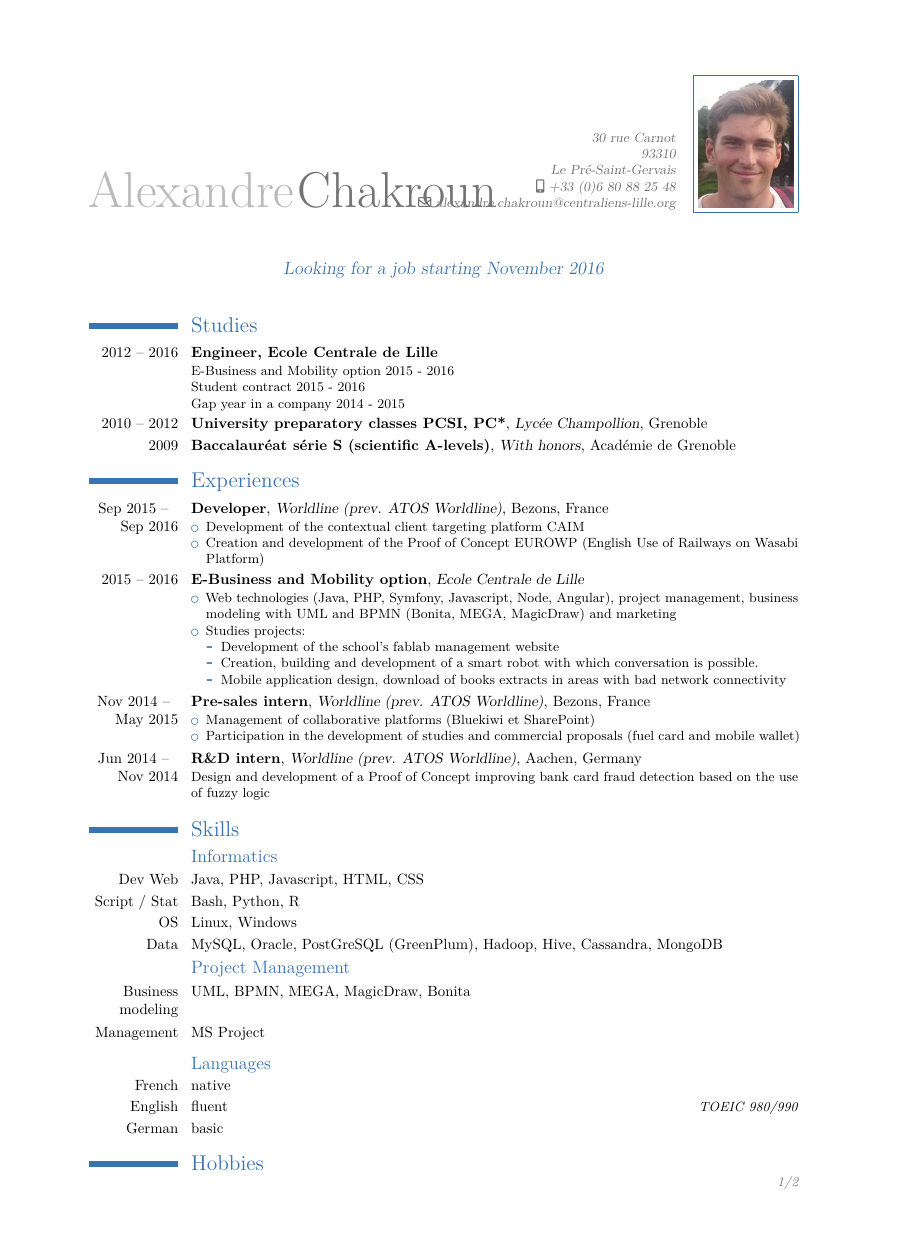
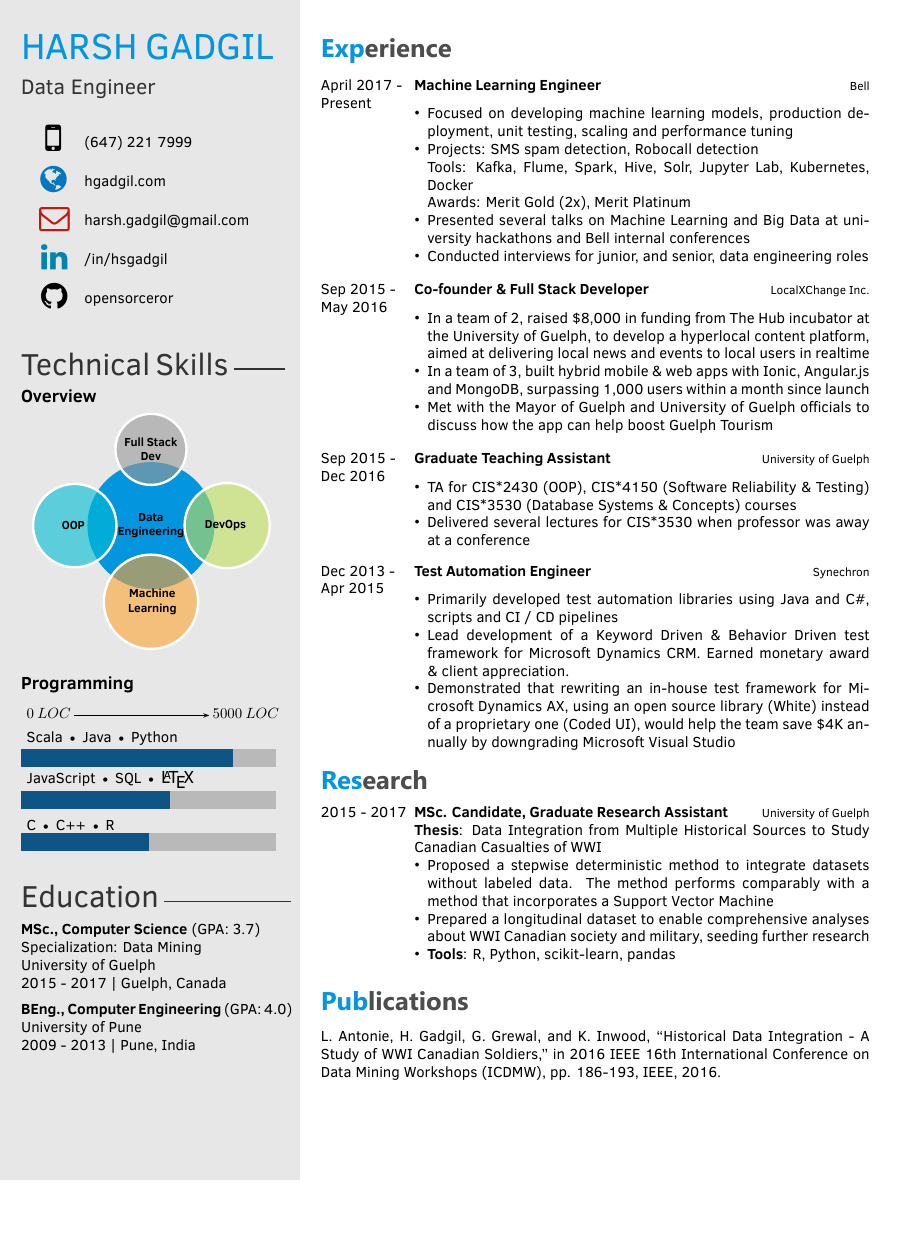
Before and after one commit to alxckn/CurriculumVitae, a LaTeX CV (CV_Chakroun_en.tex, which reads twentysecondcv.cls): page 1 of 2 before the commit and the whole page after it, the shorter picture padded with empty space. Compiled offline with XeLaTeX.

Commit message:
Test new look

```diff
--- a/CV_Chakroun_en.tex
+++ b/CV_Chakroun_en.tex
@@ -6,73 +18,142 @@
 
-\firstname{Alexandre\strut}
-\familyname{Chakroun}
-\address{30 rue Carnot\\93310\\}{Le Pré-Saint-Gervais}
-\mobile{+33 (0)6 80 88 25 48}
-\email{alexandre.chakroun@centraliens-lille.org}
-\photo[64pt][0.4pt]{photoalex2.JPG}
-\quote{Looking for a job starting November 2016}
+\documentclass[letterpaper]{twentysecondcv} % a4paper for A4
+
+% Command for printing skill overview bubbles
+\newcommand\skills{
+~
+	\smartdiagram[bubble diagram]{
+        \textbf{Data}\\\textbf{Engineering},
+        \textbf{Full Stack}\\\textbf{Dev},
+        \textbf{~~~~~~~~OOP~~~~~~~~~},
+        \textbf{~~~~~~Machine~~~~~~}\\\textbf{~~Learning~~},
+        \textbf{~~~~~DevOps~~~~~}
+    }
+}
+
+% Programming skill bars
+\programming{{C $\textbullet$ C++  $\textbullet$ R / 3}, {JavaScript $\textbullet$ SQL $\textbullet$ \large \LaTeX / 3.5}, {Scala $\textbullet$ Java $\textbullet$ Python / 5}}
+
+% Projects text
+\education{
+\textbf{MSc., Computer Science} (GPA: 3.7) \\
+Specialization: Data Mining \\
+University of Guelph \\
+2015 - 2017 | Guelph, Canada
+
+\textbf{BEng., Computer Engineering} (GPA: 4.0) \\
+University of Pune \\
+2009 - 2013 | Pune, India
+}
+
+%----------------------------------------------------------------------------------------
+%	 PERSONAL INFORMATION
+%----------------------------------------------------------------------------------------
+% If you don't need one or more of the below, just remove the content leaving the command, e.g. \cvnumberphone{}
+
+\cvname{HARSH GADGIL} % Your name
+\cvjobtitle{ Data Engineer } % Job
+% title/career
+
+\cvlinkedin{/in/hsgadgil}
+\cvgithub{opensorceror}
+\cvnumberphone{(647) 221 7999} % Phone number
+\cvsite{hgadgil.com} % Personal website
+\cvmail{harsh.gadgil@gmail.com} % Email address
+
+%----------------------------------------------------------------------------------------
 
 \begin{document}
-	\makecvtitle
 
-	\section{Studies}
-	\cventry{2012 -- 2016}{Engineer, Ecole Centrale de Lille}{}{}{}{E-Business and Mobility option 2015 - 2016\\Student contract 2015 - 2016\\Gap year in a company 2014 - 2015}
-	\cventry{2010 -- 2012}{University preparatory classes PCSI, PC*}{Lycée Champollion}{Grenoble}{}{}
-	\cventry{2009}{Baccalauréat série S (scientific A-levels)}{With honors}{Académie de Grenoble}{}{}
+\makeprofile % Print the sidebar
 
-	\section{Experiences}
+%----------------------------------------------------------------------------------------
+%	 EXPERIENCE
+%----------------------------------------------------------------------------------------
 
-	\cventry{Sep 2015 -- \newline Sep 2016}{Developer}{Worldline (prev. ATOS Worldline)}{Bezons}{France}{
-		\begin{itemize}
-			\item Development of the contextual client targeting platform CAIM
-			\item Creation and development of the Proof of Concept EUROWP (English Use of Railways on Wasabi Platform)
-		\end{itemize}{}}
+\section{Experience}
 
-	\cventry{2015 -- 2016}{E-Business and Mobility option}{Ecole Centrale de Lille}{}{}{
-		\begin{itemize}
-			\item Web technologies (Java, PHP, Symfony, Javascript, Node, Angular), project management, business modeling with UML and BPMN (Bonita, MEGA, MagicDraw) and marketing
-			\item Studies projects:
-			\begin{itemize}
-				\item Development of the school's fablab management website
-				\item Creation, building and development of a smart robot with which conversation is possible.
-				\item Mobile application design, download of books extracts in areas with bad network connectivity
-			\end{itemize}
-		\end{itemize}
-		{}}
+\begin{twenty} % Environment for a list with descriptions
+\twentyitem
+    	{April 2017 -}
+		{Present}
+        {Machine Learning Engineer}
+        {\href{http://www.bell.ca/}{Bell}}
+        {}
+        {\begin{itemize}
+        \item Focused on developing machine learning models, production deployment,  unit testing, scaling and performance tuning
+        \item Projects: SMS spam detection, Robocall detection
 
-	\cventry{Nov 2014 -- \newline May 2015}{Pre-sales intern}{Worldline (prev. ATOS Worldline)}{Bezons}{France}{
-		\begin{itemize}
-			\item Management of collaborative platforms (Bluekiwi et SharePoint)
-			\item Participation in the development of studies and commercial proposals (fuel card and mobile wallet)
-		\end{itemize}
-		{}}
+        Tools: Kafka, Flume, Spark, Hive, Solr, Jupyter Lab, Kubernetes, Docker
 
-	\cventry{Jun 2014 -- \newline Nov 2014}{R\&D intern}{Worldline (prev. ATOS Worldline)}{Aachen}{Germany}{
-		Design and development of a Proof of Concept improving bank card fraud detection based on the use of fuzzy logic
-		{}}
+        Awards: Merit Gold (2x), Merit Platinum
+        \item Presented several talks on Machine Learning and Big Data at university hackathons and Bell internal conferences
+        \item Conducted interviews for junior, and senior, data engineering roles
+        \end{itemize}}
+        \\
+	\twentyitem
+    	{Sep 2015 -}
+		{May 2016}
+        {Co-founder \& Full Stack Developer}
+        {\href{http://www.localxchange.ca/}{LocalXChange Inc.}}
+        {}
+        {
+        {\begin{itemize}
+        \item In a team of 2, raised \$8,000 in funding from The Hub incubator at the University of Guelph, to develop a hyperlocal content platform, aimed at delivering local news and events to local users in realtime
+        \item In a team of 3, built hybrid mobile \& web apps with Ionic, Angular.js and MongoDB, surpassing 1,000 users within a month since launch
+        \item Met with the Mayor of Guelph and University of Guelph officials to discuss how the app can help boost Guelph Tourism
+    \end{itemize}}
+        }
+    \\
+    \twentyitem
+   		{Sep 2015 -}
+		{Dec 2016}
+        {Graduate Teaching Assistant}
+        {\href{http://www.uoguelph.ca}{University of Guelph}}
+        {}
+        {
+        {\begin{itemize}
+        \item TA for CIS*2430 (OOP), CIS*4150 (Software Reliability \& Testing) and CIS*3530 (Database Systems \& Concepts) courses
+        \item Delivered several lectures for CIS*3530 when professor was away at a conference
+    \end{itemize}}
+        }
+     \\
+     \twentyitem
+   		{Dec 2013 -}
+		{Apr 2015}
+        {Test Automation Engineer}
+        {\href{http://www.synechron.com/}{Synechron}}
+        {}
+        {
+        \begin{itemize}
+        \item Primarily developed test automation libraries using Java and C\#, scripts and CI / CD pipelines
+        \item Lead development of a Keyword Driven \& Behavior Driven test framework for \href{https://www.microsoft.com/en-ca/dynamics/crm.aspx}{Microsoft Dynamics CRM}. Earned monetary award \& client appreciation.
+        \item Demonstrated that rewriting an in-house test framework for \href{https://www.microsoft.com/en-ca/dynamics/erp-ax-overview.aspx}{Microsoft Dynamics AX}, using an open source library (White) instead of a proprietary one (Coded UI), would help the team save \$4K annually by downgrading Microsoft Visual Studio
+    \end{itemize}
+    	}
 
-	\enlargethispage{2cm}
+	%\twentyitem{<dates>}{<title>}{<location>}{<description>}
+\end{twenty}
 
-	\section{Skills}
-	\subsection{Informatics}
+%----------------------------------------------------------------------------------------
+%	 RESEARCH
+%----------------------------------------------------------------------------------------
+\section{Research}
+\begin{twenty}
+	\twentyitem
+    	{2015 - 2017}
+		{}
+        {MSc. Candidate, Graduate Research Assistant}
+        {\href{http://www.uoguelph.ca/}{University of Guelph}}
+        {}
+        {
+       	\textbf{Thesis}: Data Integration from Multiple Historical Sources to Study Canadian Casualties of WWI
+        {\begin{itemize}
+        \item Proposed a stepwise deterministic method to integrate datasets without labeled data. The method performs comparably with a method that incorporates a Support Vector Machine
+        \item Prepared a longitudinal dataset to enable comprehensive analyses about WWI Canadian society and military, seeding further research
+        \item \textbf{Tools}: R, Python, scikit-learn, pandas \vspace{2mm}
+		\end{itemize}}
+        }
+\end{twenty}
 
-	\cvlanguage{Dev Web}{Java, PHP, Javascript, HTML, CSS}{}
-
-	\cvlanguage{Script / Stat}{Bash, Python, R}{}
-
-	\cvlanguage{OS}{Linux, Windows}{}
-
-	\cvlanguage{Data}{MySQL, Oracle,  PostGreSQL (GreenPlum), Hadoop, Hive, Cassandra, MongoDB}{}
-
-	\subsection{Project Management}
-
-	\cvlanguage{Business modeling}{UML, BPMN, MEGA, MagicDraw, Bonita}{}
-
-	\cvlanguage{Management}{MS Project}{}
-
-	\vspace{0.1cm}
-
-	\subsection{Languages}
-	\cvlanguage{French}{native}{}
-	\cvlanguage{English}{fluent}{TOEIC 980/990}
-	\cvlanguage{German}{basic}{}
+\section{Publications}
+L. Antonie, H. Gadgil, G. Grewal, and K. Inwood, “Historical Data Integration - A Study of WWI Canadian Soldiers,” in 2016 IEEE 16th International Conference on Data Mining Workshops (ICDMW), pp. 186-193, IEEE, 2016. \vspace{2mm}
--- /dev/null
+++ b/twentysecondcv.cls
@@ -0,0 +1,382 @@
+\ProvidesClass{twentysecondcv}[2015/02/28 CV class]
+\LoadClass{article}
+\NeedsTeXFormat{LaTeX2e}
+
+%----------------------------------------------------------------------------------------
+%	 REQUIRED PACKAGES
+%-----------------------------------------------------------------------	-----------------
+
+\RequirePackage[quiet]{fontspec}
+\RequirePackage[sfdefault]{ClearSans}
+
+\def\arrow#1{\pspicture[shift=2pt](#1,0)\psline{->}(#1,0)\endpspicture}
+
+\usepackage{pstricks}
+
+\usepackage{fontawesome}
+\RequirePackage{tikz}
+\RequirePackage{xcolor}
+\RequirePackage[absolute,overlay]{textpos}
+\RequirePackage{ragged2e}
+\RequirePackage{etoolbox}
+\RequirePackage{ifmtarg}
+\RequirePackage{ifthen}
+\RequirePackage{pgffor}
+\RequirePackage{marvosym}
+\RequirePackage{parskip}
+
+\usepackage{enumitem}
+\setlist[itemize]{leftmargin=*}
+
+\RequirePackage[hidelinks]{hyperref}
+\hypersetup{
+    pdftitle={},
+    pdfauthor={},
+    pdfsubject={},
+    pdfkeywords={},
+    colorlinks=false,           % no lik border color
+    allbordercolors=white       % white border color for all
+}
+
+\DeclareOption*{\PassOptionsToClass{\CurrentOption}{article}}
+\ProcessOptions\relax
+
+\ifxetex
+  \usepackage{letltxmacro}
+  \setlength{\XeTeXLinkMargin}{1pt}
+  \LetLtxMacro\SavedIncludeGraphics\includegraphics
+  \def\includegraphics#1#{% #1 catches optional stuff (star/opt. arg.)
+    \IncludeGraphicsAux{#1}%
+  }%
+  \newcommand*{\IncludeGraphicsAux}[2]{%
+    \XeTeXLinkBox{%
+      \SavedIncludeGraphics#1{#2}%
+    }%
+  }%
+\fi
+
+%----------------------------------------------------------------------------------------
+%	 COLOURS
+%----------------------------------------------------------------------------------------
+
+\definecolor{white}{RGB}{255,255,255}
+\definecolor{gray}{HTML}{4D4D4D}
+\definecolor{sidecolor}{HTML}{E7E7E7}
+\definecolor{mainblue}{HTML}{0E5484}
+\definecolor{maingray}{HTML}{B9B9B9}
+
+\definecolor{pblue}{HTML}{0395DE}
+
+\definecolor{darkgray}{HTML}{333333}
+\definecolor{gray}{HTML}{4D4D4D}
+\definecolor{lightgray}{HTML}{999999}
+\definecolor{green}{HTML}{C2E15F}
+\definecolor{orange}{HTML}{FDA333}
+\definecolor{purple}{HTML}{D3A4F9}
+\definecolor{red}{HTML}{FB4485}
+\definecolor{blue}{HTML}{6CE0F1}
+\definecolor{pblue}{HTML}{0395DE}
+\definecolor{materialpurple}{HTML}{9C27B0}
+\definecolor{materialindigo}{HTML}{3F51B5}
+\definecolor{materialblue}{HTML}{2196F3}
+\definecolor{materialcyan}{HTML}{00BCD4}
+\definecolor{materialteal}{HTML}{009688}
+\definecolor{materialgreen}{HTML}{4CAF50}
+\definecolor{materiallime}{HTML}{CDDC39}
+\definecolor{materialamber}{HTML}{FFC107}
+\definecolor{materialbrown}{HTML}{795548}
+\definecolor{materialred}{HTML}{FF4436}
+\definecolor{materialorange}{HTML}{FF5722}
+\definecolor{linkedin}{HTML}{0085AE}
+\definecolor{test}{HTML}{0077be}
+\definecolor{yt}{HTML}{c71610}
+
+\ifdefined\@cv@print
+  \colorlet{green}{gray}
+  \colorlet{orange}{gray}
+  \colorlet{purple}{gray}
+  \colorlet{red}{gray}
+  \colorlet{blue}{gray}
+  \colorlet{fillheader}{white}
+  \colorlet{header}{gray}
+\else
+  \colorlet{fillheader}{white}
+  \colorlet{header}{gray}
+\fi
+\colorlet{textcolor}{gray}
+\colorlet{headercolor}{gray}
+
+%----------------------------------------------------------------------------------------
+%	 MISC CONFIGURATIONS
+%----------------------------------------------------------------------------------------
+
+% \renewcommand{\bfseries}{\color{black}} % Make \textbf produce coloured text instead
+
+\pagestyle{empty} % Disable headers and footers
+
+\setlength{\parindent}{0pt} % Disable paragraph indentation
+
+% --------------------------------------------------------------------------------------
+% 	FONTS
+%-------------------------------------------------------------------------------------
+\newfontfamily\headingfont[Path = fonts/]{segoeuib.ttf}
+
+%----------------------------------------------------------------------------------------
+%	 SIDEBAR DEFINITIONS
+%----------------------------------------------------------------------------------------
+
+\setlength{\TPHorizModule}{1cm} % Left margin
+\setlength{\TPVertModule}{1cm} % Top margin
+
+\newlength\imagewidth
+\newlength\imagescale
+\pgfmathsetlength{\imagewidth}{5cm}
+\pgfmathsetlength{\imagescale}{\imagewidth/600}
+
+\newcommand{\profilesection}[2]{\vspace{8pt}{\color{black!80} \huge #1 \rule[0.15\baselineskip]{#2}{1pt}}}
+
+% Define custom commands for CV info
+\newcommand{\cvdate}[1]{\renewcommand{\cvdate}{#1}}
+\newcommand{\cvlinkedin}[1]{\renewcommand{\cvlinkedin}{#1}}
+\newcommand{\cvgithub}[1]{\renewcommand{\cvgithub}{#1}}
+\newcommand{\cvmail}[1]{\renewcommand{\cvmail}{#1}}
+\newcommand{\cvnumberphone}[1]{\renewcommand{\cvnumberphone}{#1}}
+\newcommand{\cvaddress}[1]{\renewcommand{\cvaddress}{#1}}
+\newcommand{\cvsite}[1]{\renewcommand{\cvsite}{#1}}
+\newcommand{\aboutme}[1]{\renewcommand{\aboutme}{#1}}
+\newcommand{\profilepic}[1]{\renewcommand{\profilepic}{#1}}
+\newcommand{\cvname}[1]{\renewcommand{\cvname}{#1}}
+\newcommand{\cvjobtitle}[1]{\renewcommand{\cvjobtitle}{#1}}
+
+% Command for printing the contact information icons
+\newcommand*\icon[1]{\tikz[baseline=(char.base)]{\node[shape=circle,draw,inner sep=1pt, fill=mainblue,mainblue,text=white] (char) {#1};}}
+
+% Command for printing skill progress bars
+\newcommand\programming[1]{
+	\renewcommand{\programming}{
+		\begin{tikzpicture}
+        	\node [above right] at (0, 4) {$0 \: LOC \: \arrow{3.2} \: 5000 \: LOC$};
+			\foreach [count=\i] \x/\y in {#1}{
+				\draw[fill=maingray,maingray] (0,\i) rectangle (6,\i+0.4);
+				\draw[fill=white,mainblue](0,\i) rectangle (\y,\i+0.4);
+				\node [above right] at (0,\i+0.35) {\x};
+			}
+		\end{tikzpicture}
+	}
+}
+\newcommand\education[1]{
+	\renewcommand{\education}{
+		{#1}
+	}
+}
+
+%----------------------------------------------------------------------------------------
+%  SIDEBAR LAYOUT
+%----------------------------------------------------------------------------------------
+
+\newcommand{\makeprofile}{
+  \begin{tikzpicture}[remember picture,overlay]
+      \node [rectangle, fill=sidecolor, anchor=north, minimum width=9cm, minimum height=\paperheight+1cm] (box) at (-5cm,0.5cm){};
+  \end{tikzpicture}
+
+  %------------------------------------------------
+
+  \begin{textblock}{6}(0.5, 0.2)
+
+    %------------------------------------------------
+
+        \vspace{4mm}
+    {\Huge\color{pblue}\cvname}
+
+    \vspace{2mm}
+
+    %------------------------------------------------
+
+    {\Large\color{black!80}\cvjobtitle}
+
+    %------------------------------------------------
+
+    \vspace{3mm}
+    \renewcommand{\arraystretch}{2}
+    \begin{tabular}{p{1cm} @{\hskip 0.5cm}p{5cm}}
+      \ifthenelse{\equal{\cvnumberphone}{}}{}{
+      		{$
+              \begin{array}{l}
+              \hspace{4mm} \Huge \textnormal{\faMobile}
+              \end{array}
+              $}
+            & \cvnumberphone\\}
+
+      \ifthenelse{\equal{\cvsite}{}}{}{
+            {$
+              \begin{array}{l}
+              \hspace{2.8mm} \huge \textnormal{\textcolor{test}{\faGlobe}}
+              \end{array}
+              $}
+            & \href{http://\cvsite}{\cvsite} \\}
+      \ifthenelse{\equal{\cvmail}{}}{}{
+            {$
+              \begin{array}{l}
+              \hspace{2.5mm} \huge \textnormal{\textcolor{yt}{\faEnvelopeO}}
+              \end{array}
+              $}
+            & \href{mailto:\cvmail}{\cvmail} \\}
+
+       \ifthenelse{\equal{\cvlinkedin}{}}{}{
+            {$
+              \begin{array}{l}
+              \hspace{3mm} \huge \textnormal{\textcolor{linkedin}{\faLinkedin}}
+              \end{array}
+              $} & \href{https://www.linkedin.com\cvlinkedin}{\cvlinkedin} \\
+            }
+        \ifthenelse{\equal{\cvgithub}{}}{}{
+            {$
+              \begin{array}{l}
+              \hspace{3mm} \huge \textnormal{\faGithub}
+              \end{array}
+              $} & \href{https://www.github.com/\cvgithub}{\cvgithub} \\
+            }
+
+    \end{tabular}
+
+    %------------------------------------------------
+    \vspace{3mm}
+    \profilesection{Technical Skills}{1.2cm}
+
+    {\large \textbf{Overview}}
+
+	\skills
+
+        %------------------------------------------------
+
+        \vspace{3mm}
+
+	 {\large \textbf{Programming}}
+
+		 \programming
+
+        \vspace{3mm}
+        \profilesection{Education}{3cm}
+
+        \education
+
+  \end{textblock}
+}
+
+
+%----------------------------------------------------------------------------------------
+%	 COLOURED SECTION TITLE BOX
+%----------------------------------------------------------------------------------------
+
+% Command to create the rounded boxes around the first three letters of section titles
+\newcommand*\round[2]{%
+	\tikz[baseline=(char.base)]\node[anchor=north west, draw,rectangle, rounded corners, inner sep=1.6pt, minimum size=5.5mm, text height=3.6mm, fill=#2,#2,text=white](char){#1};%
+}
+
+\def\@sectioncolor#1#2#3{%
+	{%
+		\color{pblue} #1#2#3%
+	}%
+}
+
+
+\renewcommand{\section}[1]{
+  \par\vspace{\parskip}
+	{%
+		\LARGE\headingfont\color{headercolor}%
+		\@sectioncolor #1%
+	}
+  \par\vspace{1mm}
+}
+
+\renewcommand{\subsection}[1]{
+	\par\vspace{.5\parskip}{%
+		\Large\headingfont\color{headercolor} #1%
+	}
+	\par\vspace{.25\parskip}%
+}
+
+\pagestyle{empty}
+
+%----------------------------------------------------------------------------------------
+%	 LONG LIST ENVIRONMENT
+%----------------------------------------------------------------------------------------
+
+\setlength{\tabcolsep}{0pt}
+
+% New environment for the long list
+\newenvironment{twenty}{%
+	\begin{tabular*}{\textwidth}{@{\extracolsep{\fill}}ll}
+}{%
+	\end{tabular*}
+}
+
+% \newcommand{\twentyitem}[5]{%
+% 	#1&\parbox[t]{0.83\textwidth}{%
+% 		\textbf{#2}%
+% 		\hfill%
+% 		{\footnotesize#3}\\%
+%         \ifblank{#4}{}{#4 \\}
+% 		#5\vspace{\parsep}%
+% 	}\\
+% }
+
+\newcommand{\twentyitem}[6]{%
+	#1&\parbox[t]{0.83\textwidth}{%
+		\textbf{#3}%
+		\hfill%
+		{\footnotesize#4}%
+        }\\%
+    #2&\parbox[t]{0.83\textwidth}{%
+		\ifblank{#5}{}{#5 \\}
+		#6%
+	}\\
+}
+
+%----------------------------------------------------------------------------------------
+%	 SMALL LIST ENVIRONMENT
+%----------------------------------------------------------------------------------------
+
+\setlength{\tabcolsep}{0pt}
+
+% New environment for the small list
+\newenvironment{twentyshort}{%
+	\begin{tabular*}{\textwidth}{@{\extracolsep{\fill}}ll}
+}{%
+	\end{tabular*}
+}
+
+\newcommand{\twentyitemshort}[2]{%
+	#1&\parbox[t]{0.83\textwidth}{%
+		#2%
+	}\\
+}
+
+%----------------------------------------------------------------------------------------
+%	 MARGINS AND LINKS
+%----------------------------------------------------------------------------------------
+
+\RequirePackage[left=7.6cm,top=0.1cm,right=1cm,bottom=0.1cm,nohead,nofoot]{geometry}
+
+
+\usepackage{smartdiagram}
+\smartdiagramset{
+    bubble center node font = \footnotesize,
+    bubble node font = \footnotesize,
+    % specifies the minimum size of the bubble center node
+    bubble center node size = 0.5cm,
+    %  specifies the minimum size of the bubbles
+    bubble node size = 0.5cm,
+    % specifies which is the distance among the bubble center node and the other bubbles
+    distance center/other bubbles = 0.3cm,
+    % sets the distance from the text to the border of the bubble center node
+    distance text center bubble = 0.5cm,
+    % set center bubble color
+    bubble center node color = pblue,
+    % define the list of colors usable in the diagram
+    set color list = {lightgray, materialcyan, orange, green, materialorange, materialteal, materialamber, materialindigo, materialgreen, materiallime},
+    % sets the opacity at which the bubbles are shown
+    bubble fill opacity = 0.6,
+    % sets the opacity at which the bubble text is shown
+    bubble text opacity = 1,
+}
```
Also changed, not shown: fonts/segoeuib.ttf (added), CV_Chakroun_en.tex (33 more changed lines).
